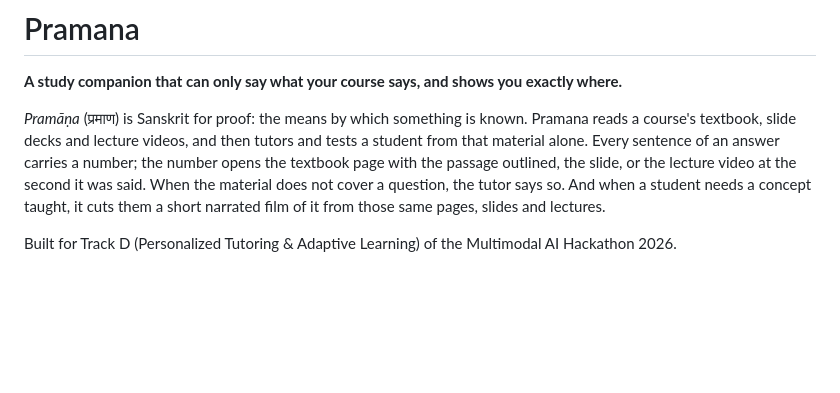
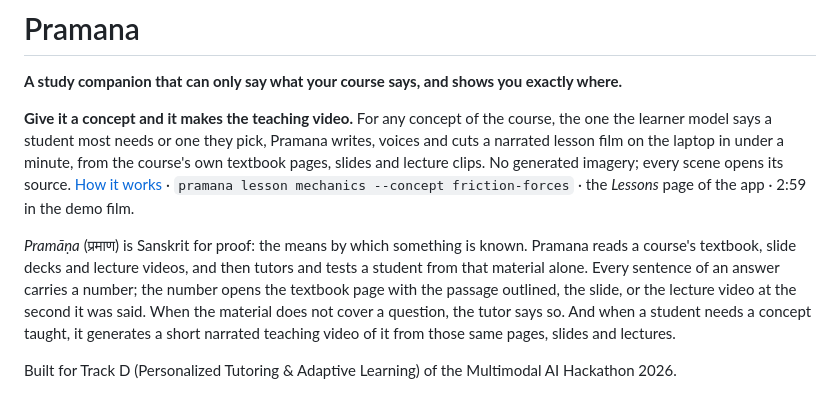
Before and after one commit to yy5652-hash/pramana, a Markdown page: README.md, the part around the change. Rendered like a GitHub page; blank space fills up the shorter version.

```diff
--- a/README.md
+++ b/README.md
@@ -1,14 +1,20 @@
 # Pramana
 
 **A study companion that can only say what your course says, and shows you exactly where.**
+
+**Give it a concept and it makes the teaching video.** For any concept of the course, the one
+the learner model says a student most needs or one they pick, Pramana writes, voices and cuts
+a narrated lesson film on the laptop in under a minute, from the course's own textbook pages,
+slides and lecture clips. No generated imagery; every scene opens its source.
+[How it works](docs/lessons.md) · `pramana lesson mechanics --concept friction-forces` · the *Lessons* page of the app · 2:59 in the demo film.
 
 *Pramāṇa* (प्रमाण) is Sanskrit for proof: the means by which something is known. Pramana
 reads a course's textbook, slide decks and lecture videos, and then tutors and tests a
 student from that material alone. Every sentence of an answer carries a number; the number
 opens the textbook page with the passage outlined, the slide, or the lecture video at the
 second it was said. When the material does not cover a question, the tutor says so. And when
-a student needs a concept taught, it cuts them a short narrated film of it from those same
-pages, slides and lectures.
+a student needs a concept taught, it generates a short narrated teaching video of it from
+those same pages, slides and lectures.
 
 Built for Track D (Personalized Tutoring & Adaptive Learning) of the Multimodal AI
 Hackathon 2026.
```
Also changed, not shown: docs/submission.md (+20 -6 lines).
